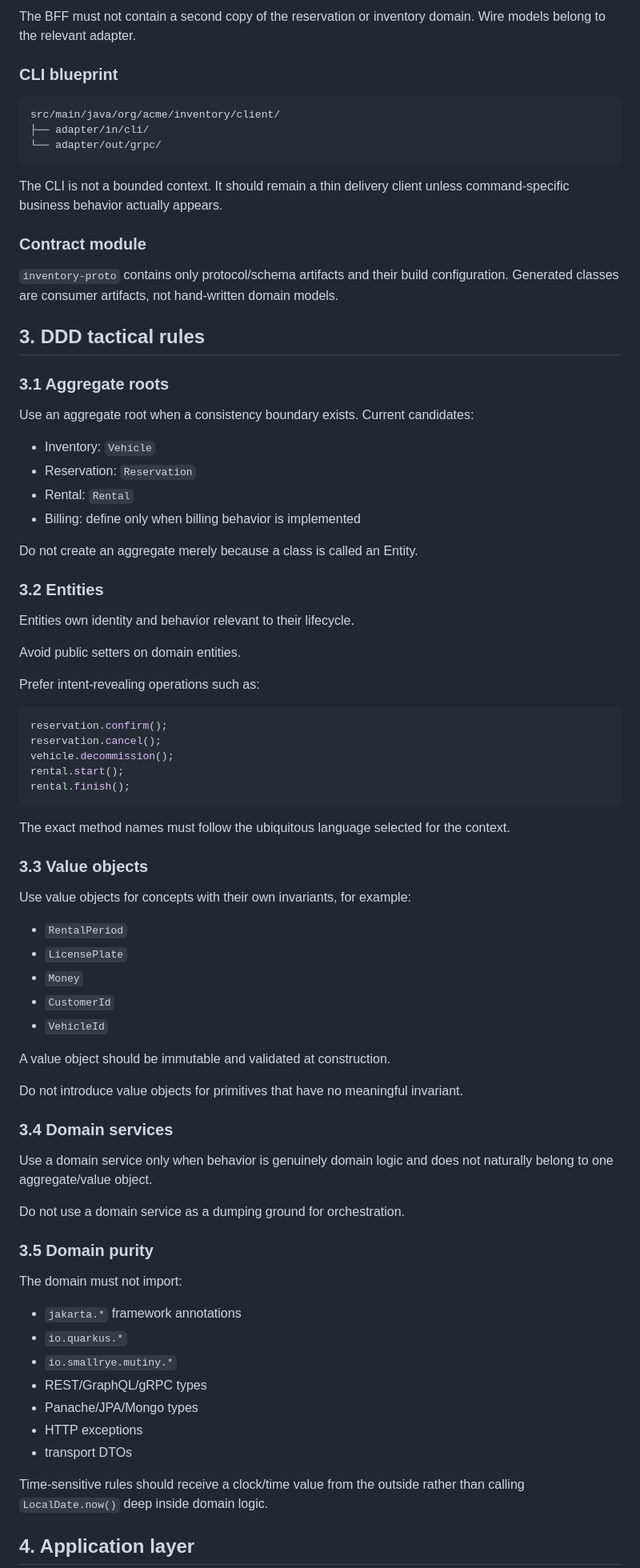
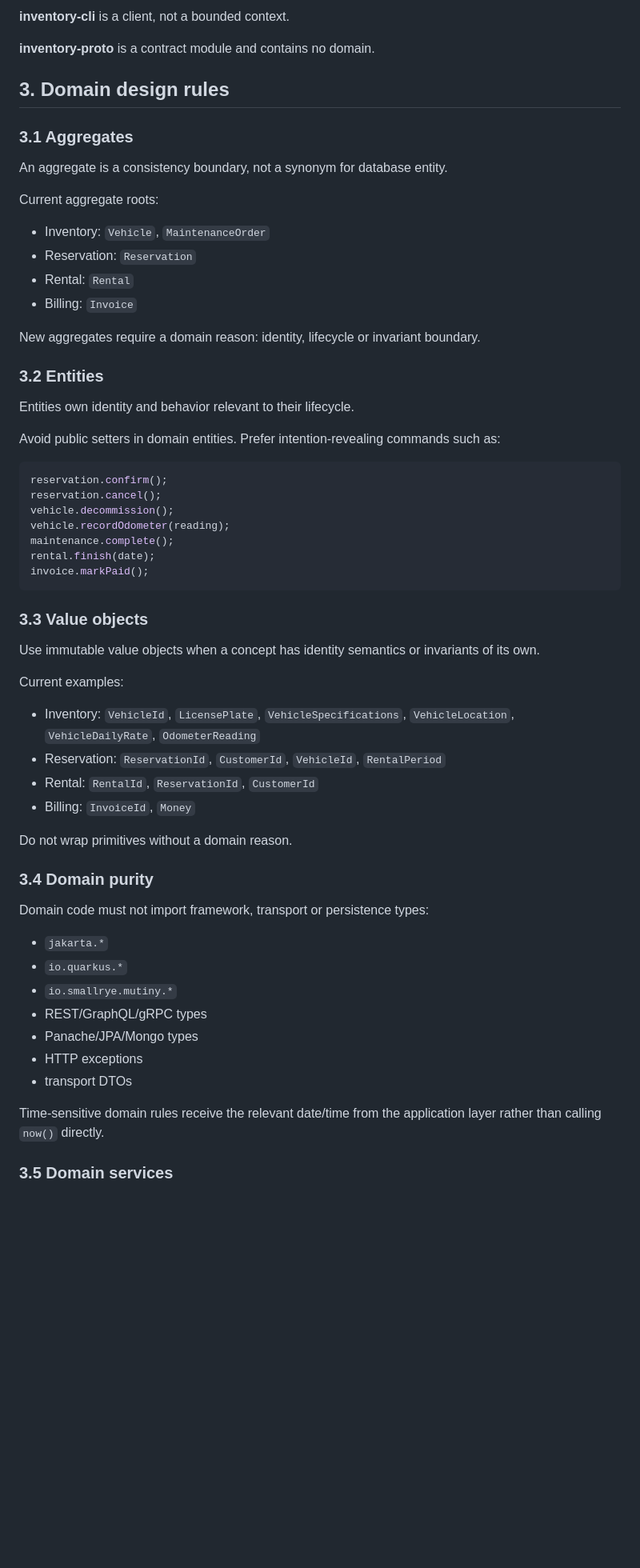
Before and after one commit to yureplacido/acme-car-rental, a Markdown page: docs/ddd-tdd-standards.md, the part around one of its changes. Shown at 80% size. Rendered like a GitHub page; blank space fills up the shorter version.

````diff
--- a/docs/ddd-tdd-standards.md
+++ b/docs/ddd-tdd-standards.md
@@ -88,76 +71,57 @@ src/main/java/org/acme/users/
 
-The BFF must not contain a second copy of the reservation or inventory domain. Wire models belong to the relevant adapter.
+**inventory-cli** is a client, not a bounded context.
 
-### CLI blueprint
+**inventory-proto** is a contract module and contains no domain.
 
-```
-src/main/java/org/acme/inventory/client/
-├── adapter/in/cli/
-└── adapter/out/grpc/
-```
+## 3. Domain design rules
 
-The CLI is not a bounded context. It should remain a thin delivery client unless command-specific business behavior actually appears.
+### 3.1 Aggregates
 
-### Contract module
+An aggregate is a consistency boundary, not a synonym for database entity.
 
-`inventory-proto` contains only protocol/schema artifacts and their build configuration. Generated classes are consumer artifacts, not hand-written domain models.
+Current aggregate roots:
 
-## 3. DDD tactical rules
-
-### 3.1 Aggregate roots
-
-Use an aggregate root when a consistency boundary exists. Current candidates:
-
-- Inventory: `Vehicle`
+- Inventory: `Vehicle`, `MaintenanceOrder`
 - Reservation: `Reservation`
 - Rental: `Rental`
-- Billing: define only when billing behavior is implemented
+- Billing: `Invoice`
 
-Do not create an aggregate merely because a class is called an Entity.
+New aggregates require a domain reason: identity, lifecycle or invariant boundary.
 
 ### 3.2 Entities
 
 Entities own identity and behavior relevant to their lifecycle.
 
-Avoid public setters on domain entities.
-
-Prefer intent-revealing operations such as:
+Avoid public setters in domain entities. Prefer intention-revealing commands such as:
 
 ```java
 reservation.confirm();
 reservation.cancel();
 vehicle.decommission();
-rental.start();
-rental.finish();
+vehicle.recordOdometer(reading);
+maintenance.complete();
+rental.finish(date);
+invoice.markPaid();
 ```
-
-The exact method names must follow the ubiquitous language selected for the context.
 
 ### 3.3 Value objects
 
-Use value objects for concepts with their own invariants, for example:
+Use immutable value objects when a concept has identity semantics or invariants of its own.
 
-- `RentalPeriod`
-- `LicensePlate`
-- `Money`
-- `CustomerId`
-- `VehicleId`
+Current examples:
 
-A value object should be immutable and validated at construction.
+- Inventory: `VehicleId`, `LicensePlate`, `VehicleSpecifications`, `VehicleLocation`, `VehicleDailyRate`, `OdometerReading`
+- Reservation: `ReservationId`, `CustomerId`, `VehicleId`, `RentalPeriod`
+- Rental: `RentalId`, `ReservationId`, `CustomerId`
+- Billing: `InvoiceId`, `Money`
 
-Do not introduce value objects for primitives that have no meaningful invariant.
+Do not wrap primitives without a domain reason.
 
-### 3.4 Domain services
+### 3.4 Domain purity
 
-Use a domain service only when behavior is genuinely domain logic and does not naturally belong to one aggregate/value object.
+Domain code must not import framework, transport or persistence types:
 
-Do not use a domain service as a dumping ground for orchestration.
-
-### 3.5 Domain purity
-
-The domain must not import:
-
-- `jakarta.*` framework annotations
+- `jakarta.*`
 - `io.quarkus.*`
 - `io.smallrye.mutiny.*`
 - REST/GraphQL/gRPC types
@@ -165,7 +129,7 @@ The domain must not import:
 - HTTP exceptions
 - transport DTOs
 
-Time-sensitive rules should receive a clock/time value from the outside rather than calling `LocalDate.now()` deep inside domain logic.
+Time-sensitive domain rules receive the relevant date/time from the application layer rather than calling `now()` directly.
 
-## 4. Application layer
+### 3.5 Domain services
 
````
Also changed, not shown: other parts of docs/ddd-tdd-standards.md (+148 -162 lines).
